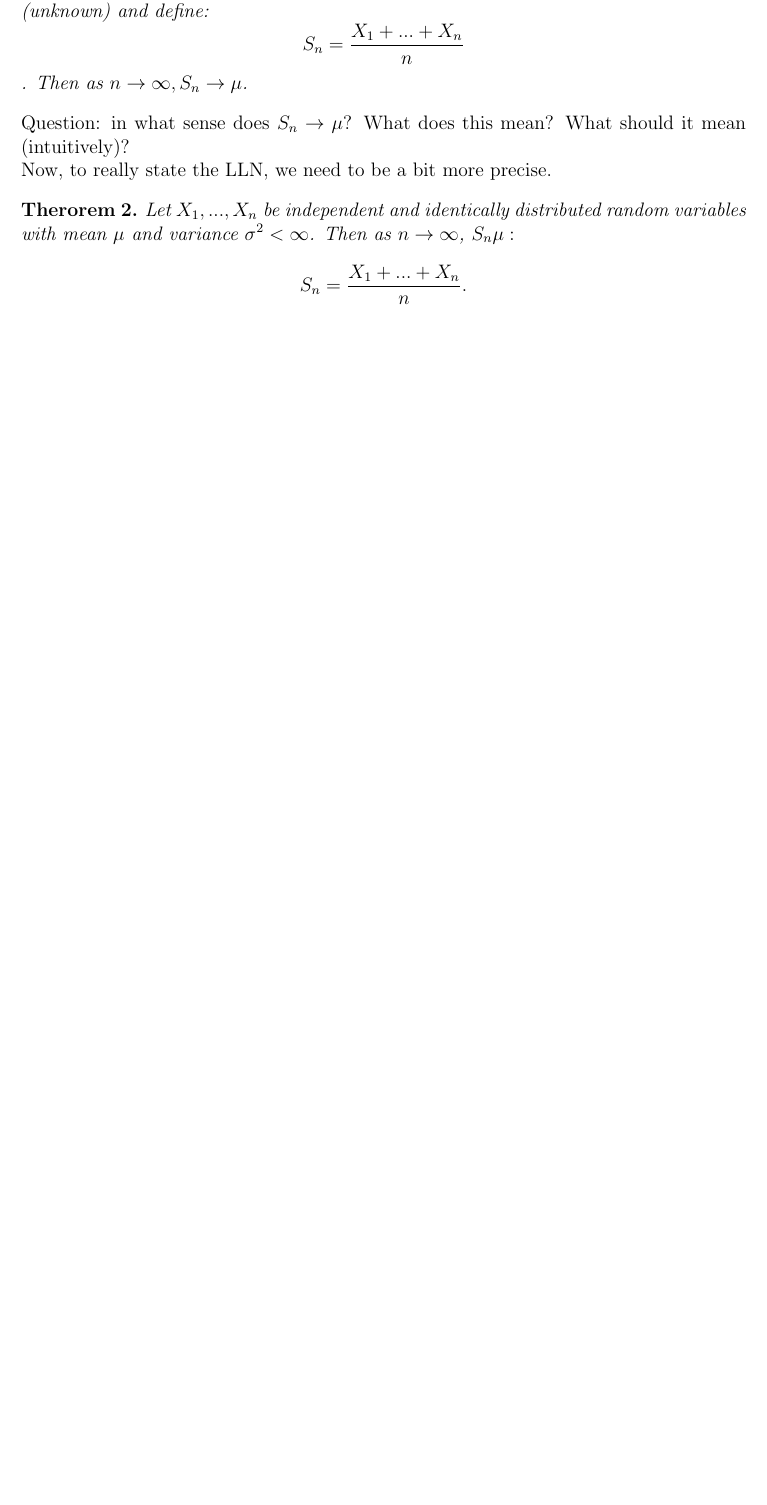
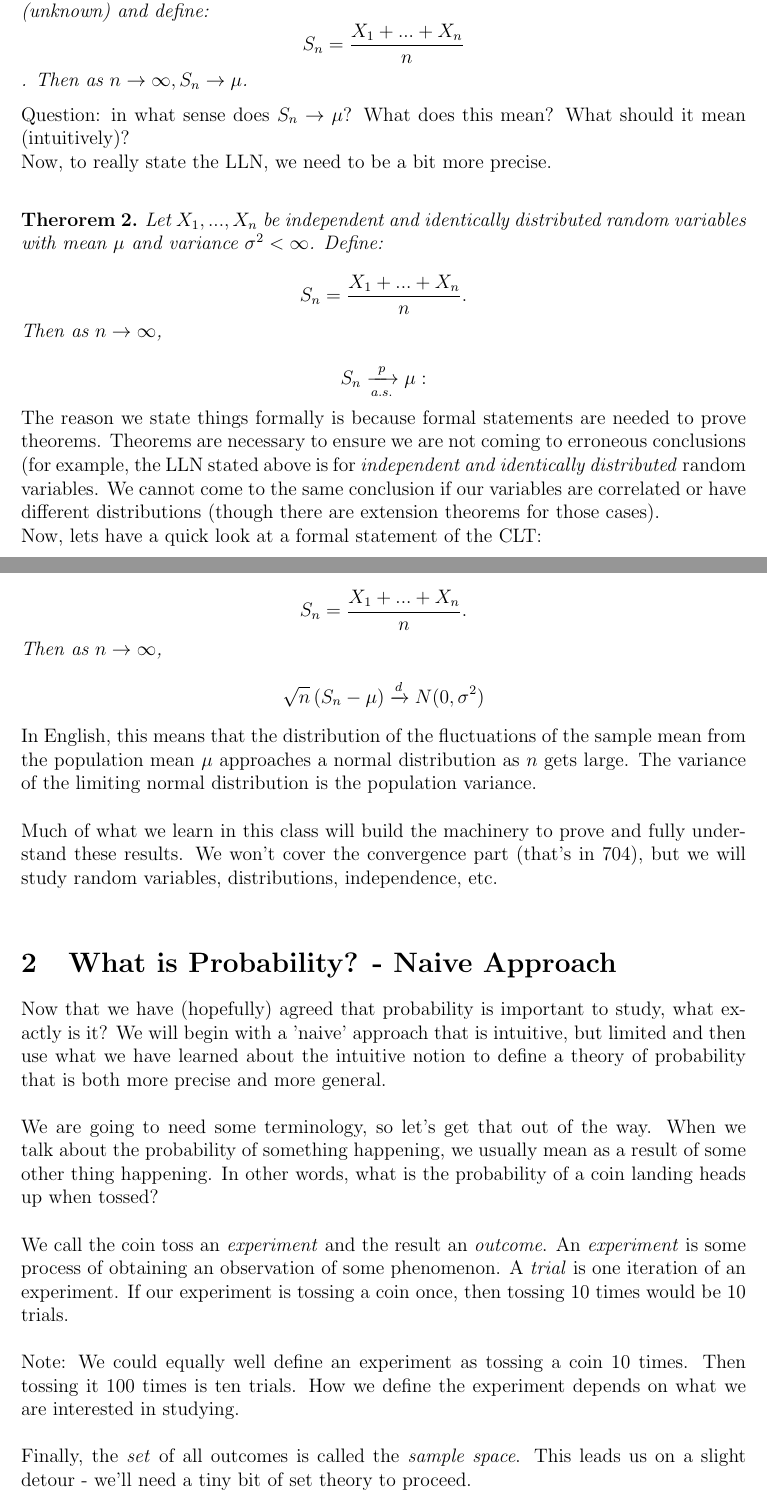
Before and after one commit to janice-mccarthy/Bios701-2015, a LaTeX document (Lecture1.tex): part of the page before the commit and two parts of pages 1 and 2 of 3 after it, the two joined at a grey line, cut so that both start at the same text, the shorter picture padded with empty space. Compiled offline with LaTeX, dvips and Ghostscript.

Commit message:
Adding to lecture 1

```diff
--- a/Lecture1.tex
+++ b/Lecture1.tex
@@ -7,15 +7,13 @@
 \usepackage{epsfig}
 \usepackage{pst-grad} % For gradients
 \usepackage{pst-plot} % For axes
-\usepackage{marginnote} % Required for margin notes
-\usepackage{wallpaper} % Required to set each page to have a background
-\usepackage{lastpage} % Required to print the total number of pages
 \usepackage[left=1.3cm,right=4.6cm,top=1.8cm,bottom=4.0cm,marginparwidth=3.4cm]{geometry} % Adjust page margins
 \usepackage{amsmath} % Required for equation customization
 \usepackage{amssymb} % Required to include mathematical symbols
 \usepackage{xcolor} % Required to specify colors by name
 \usepackage{amsthm}
 \usepackage{float}
+%\usepackage{wasysym}
 
 
 \setlength{\parindent}{0cm} % Remove paragraph indentation
@@ -44,8 +42,41 @@ Then as $n\rightarrow\infty, S_n\rightarrow\mu$.
 \end{thm}
 Question: in what sense does $S_n\rightarrow\mu$? What does this mean? What should it mean (intuitively)?
 
-Now, to really state the LLN, we need to be a bit more precise.
+Now, to really state the LLN, we need to be a bit more precise. \\
 \begin{thm}
-Let $X_1,...,X_n$ be independent and identically distributed random variables with mean $\mu$ and variance $\sigma^2<\infty$. Then as $n\rightarrow\infty$, $S_n\mu:$
+Let $X_1,...,X_n$ be independent and identically distributed random variables with mean $\mu$ and variance $\sigma^2<\infty$. Define:
+
 $$S_n=\frac{X_1+...+X_n}{n}.$$
+
+Then as $n\rightarrow\infty$,
+
+$$S_n\xrightarrow[a.s.]{p}\mu:$$
 \end{thm}
+The reason we state things formally is because formal statements are needed to prove theorems. Theorems are necessary to ensure we are not coming to erroneous conclusions (for example, the LLN stated above is for \emph{independent and identically distributed} random variables. We cannot come to the same conclusion if our variables are correlated or have different distributions (though there are extension theorems for those cases).
+
+Now, lets have a quick look at a formal statement of the CLT:
+
+\begin{thm}
+Let $X_1,...,X_n$ be independent and identically distributed random variables with mean $\mu$ and variance $\sigma^2<\infty$. Define:
+
+$$S_n=\frac{X_1+...+X_n}{n}.$$
+
+Then as $n\rightarrow\infty$,
+
+$$\sqrt{n}\left(S_n-\mu\right)\xrightarrow{d} N(0,\sigma^2)$$
+\end{thm}
+
+In English, this means that the distribution of the fluctuations of the sample mean from the population mean $\mu$ approaches a normal distribution as $n$ gets large. The variance of the limiting normal distribution is the population variance.\\
+
+Much of what we learn in this class will build the machinery to prove and fully understand these results. We won't cover the convergence part (that's in 704), but we will study random variables, distributions, independence, etc.\\
+
+\section{What is Probability? - Naive Approach}
+Now that we have (hopefully) agreed that probability is important to study, what exactly is it? We will begin with a 'naive' approach that is intuitive, but limited and then use what we have learned about the intuitive notion to define a theory of probability that is both more precise and more general.\\
+
+We are going to need some terminology, so let's get that out of the way. When we talk about the probability of something happening, we usually mean as a result of some other thing happening. In other words, what is the probability of a coin landing heads up when tossed?\\
+
+We call the coin toss an \emph{experiment} and the result an \emph{outcome}. An \emph{experiment} is some process of obtaining an observation of some phenomenon. A \emph{trial} is one iteration of an experiment. If our experiment is tossing a coin once, then tossing $10$ times would be $10$ trials.\\
+
+Note: We could equally well define an experiment as tossing a coin 10 times. Then tossing it 100 times is ten trials. How we define the experiment depends on what we are interested in studying. \\
+
+Finally, the \emph{set} of all outcomes is called the \emph{sample space}. This leads us on a slight detour - we'll need a tiny bit of set theory to proceed.
```
Also changed, not shown: Lecture1.tex (34 more changed lines).
